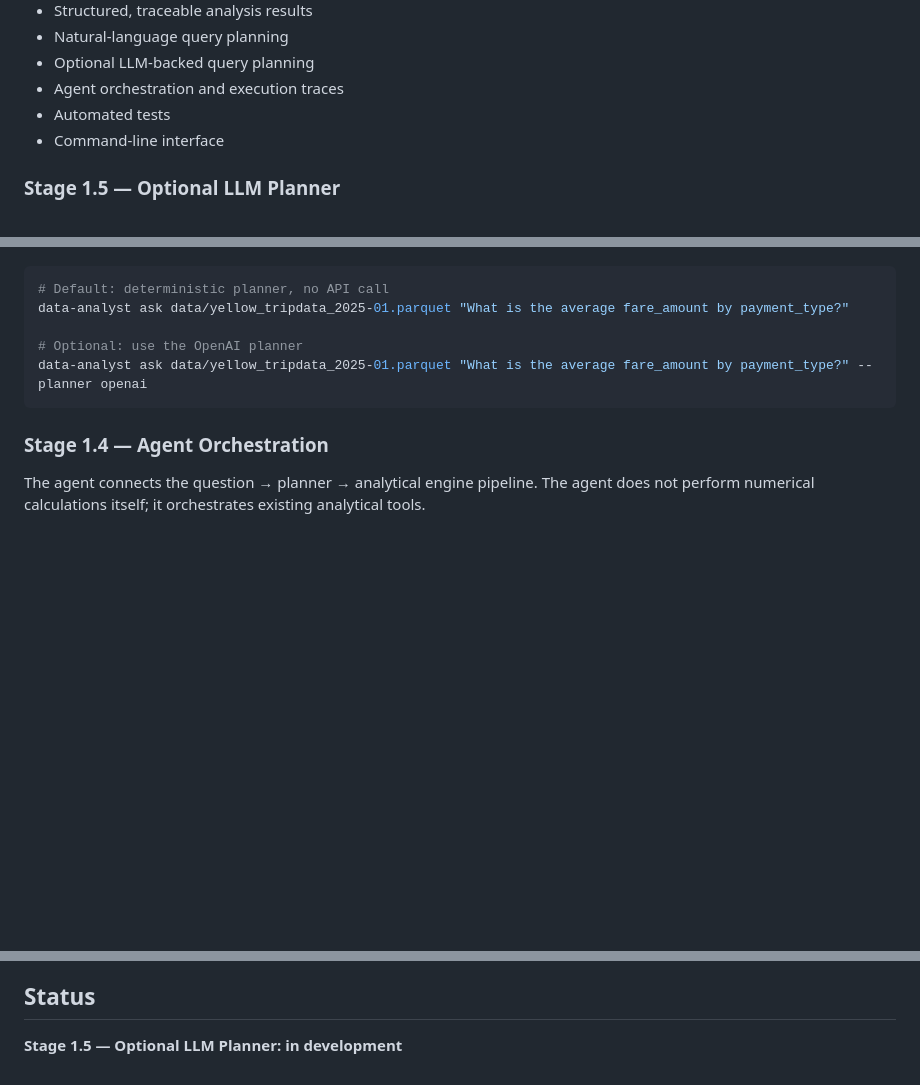
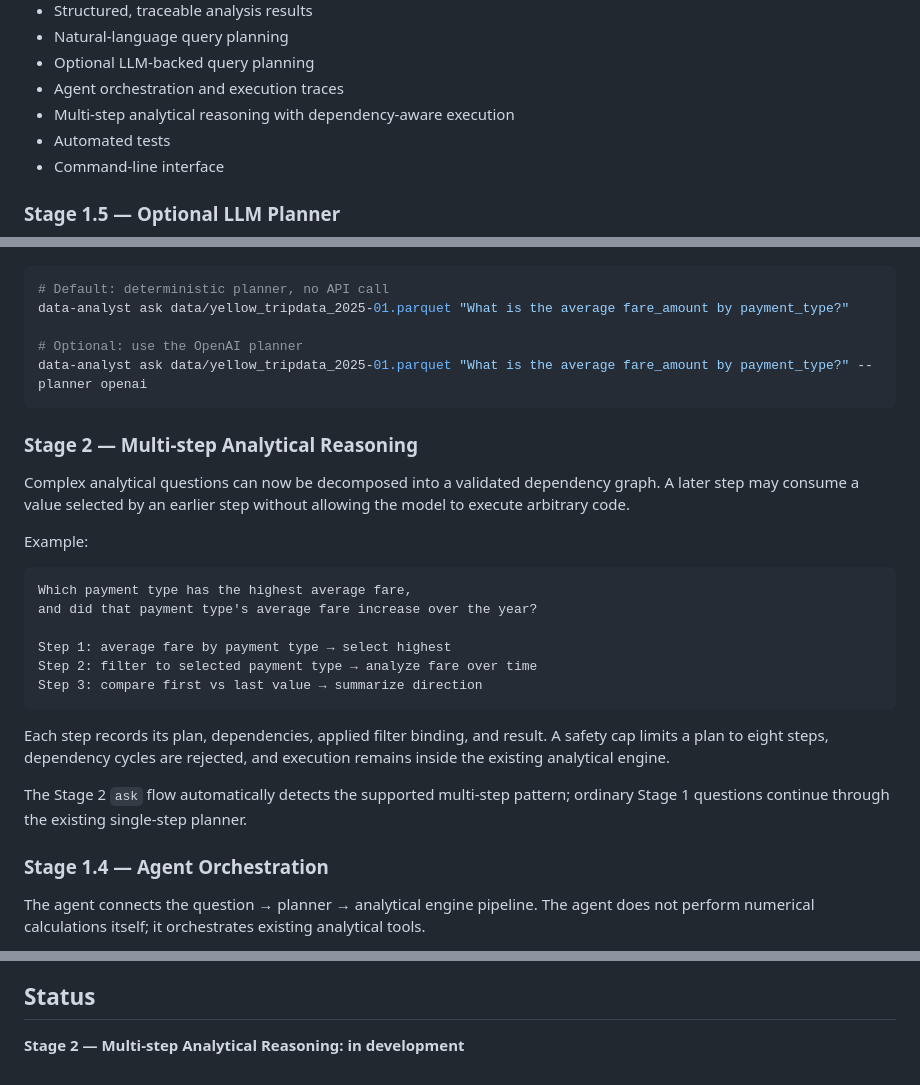
Before and after one commit to Megha-2-Paul/ai-data-analyst-agent, a Markdown page: README.md, 3 parts joined by grey strips. GitHub-like rendering; blank space fills up the shorter version.

Commit message:
docs: document Stage 2 multi-step reasoning

```diff
--- a/README.md
+++ b/README.md
@@ -26,6 +26,7 @@ Stage 1 builds a trustworthy analytical core and the first agent orchestration l
 - Natural-language query planning
 - Optional LLM-backed query planning
 - Agent orchestration and execution traces
+- Multi-step analytical reasoning with dependency-aware execution
 - Automated tests
 - Command-line interface
 
@@ -83,6 +84,25 @@ data-analyst ask data/yellow_tripdata_2025-01.parquet "What is the average fare_
 data-analyst ask data/yellow_tripdata_2025-01.parquet "What is the average fare_amount by payment_type?" --planner openai
 ~~~
 
+### Stage 2 — Multi-step Analytical Reasoning
+
+Complex analytical questions can now be decomposed into a validated dependency graph. A later step may consume a value selected by an earlier step without allowing the model to execute arbitrary code.
+
+Example:
+
+~~~text
+Which payment type has the highest average fare,
+and did that payment type's average fare increase over the year?
+
+Step 1: average fare by payment type → select highest
+Step 2: filter to selected payment type → analyze fare over time
+Step 3: compare first vs last value → summarize direction
+~~~
+
+Each step records its plan, dependencies, applied filter binding, and result. A safety cap limits a plan to eight steps, dependency cycles are rejected, and execution remains inside the existing analytical engine.
+
+The Stage 2 `ask` flow automatically detects the supported multi-step pattern; ordinary Stage 1 questions continue through the existing single-step planner.
+
 ### Stage 1.4 — Agent Orchestration
 
 The agent connects the question → planner → analytical engine pipeline. The agent does not perform numerical calculations itself; it orchestrates existing analytical tools.
@@ -131,4 +151,4 @@ This repository is being developed incrementally. Each stage is validated before
 
 ## Status
 
-**Stage 1.5 — Optional LLM Planner: in development**
+**Stage 2 — Multi-step Analytical Reasoning: in development**
```
